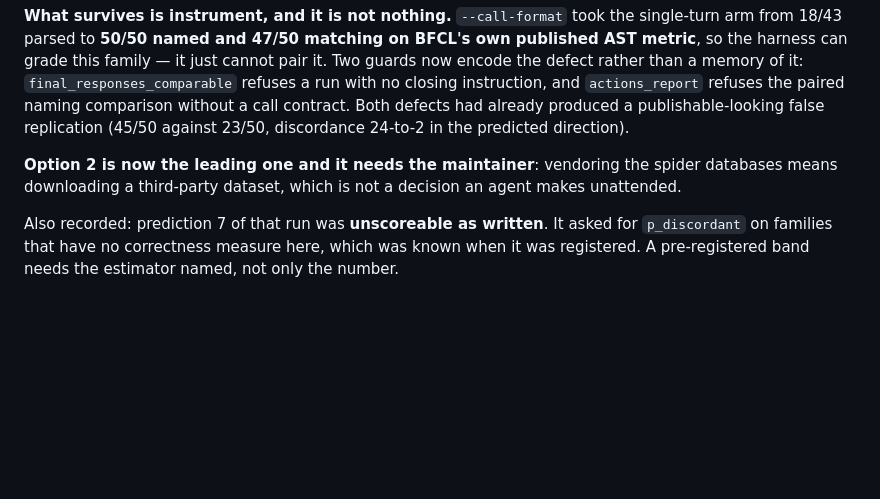
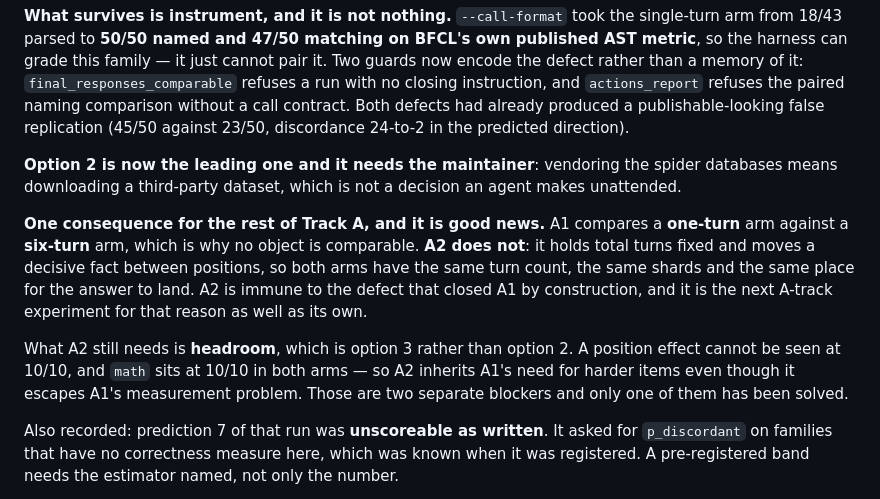
Before and after one commit to AngelCampa1/decision-making, a Markdown page: docs/RESEARCH_PROGRAMME.md, the part around the change. Drawn GitHub-style; blank space fills up the shorter version.

Commit message:
track-a2: immune to what closed A1, still blocked on headroom
A1 compares a one-turn arm against a six-turn arm, which is the whole reason no
object is comparable. A2 holds total turns fixed and moves a decisive fact
between positions, so both arms have the same turn count, the same shards, and
the same place for the answer to land. It is immune to today's defect by
construction and is the next A-track experiment for that reason as well as its
own.

It still needs headroom. A position effect cannot be seen at 10/10 and math
sits at 10/10 in both arms, so A2 inherits A1's need for harder items while
escaping A1's measurement problem. Two separate blockers, one solved.

Co-Authored-By: Claude Opus 5 <noreply@anthropic.com>

```diff
--- a/docs/RESEARCH_PROGRAMME.md
+++ b/docs/RESEARCH_PROGRAMME.md
@@ -755,6 +755,20 @@ Both defects had already produced a publishable-looking false replication
 spider databases means downloading a third-party dataset, which is not a decision
 an agent makes unattended.
 
+**One consequence for the rest of Track A, and it is good news.** A1 compares a
+**one-turn** arm against a **six-turn** arm, which is why no object is
+comparable. **A2 does not**: it holds total turns fixed and moves a decisive fact
+between positions, so both arms have the same turn count, the same shards and the
+same place for the answer to land. A2 is immune to the defect that closed A1 by
+construction, and it is the next A-track experiment for that reason as well as
+its own.
+
+What A2 still needs is **headroom**, which is option 3 rather than option 2. A
+position effect cannot be seen at 10/10, and `math` sits at 10/10 in both arms —
+so A2 inherits A1's need for harder items even though it escapes A1's
+measurement problem. Those are two separate blockers and only one of them has
+been solved.
+
 Also recorded: prediction 7 of that run was **unscoreable as written**. It asked
 for `p_discordant` on families that have no correctness measure here, which was
 known when it was registered. A pre-registered band needs the estimator named,
```
